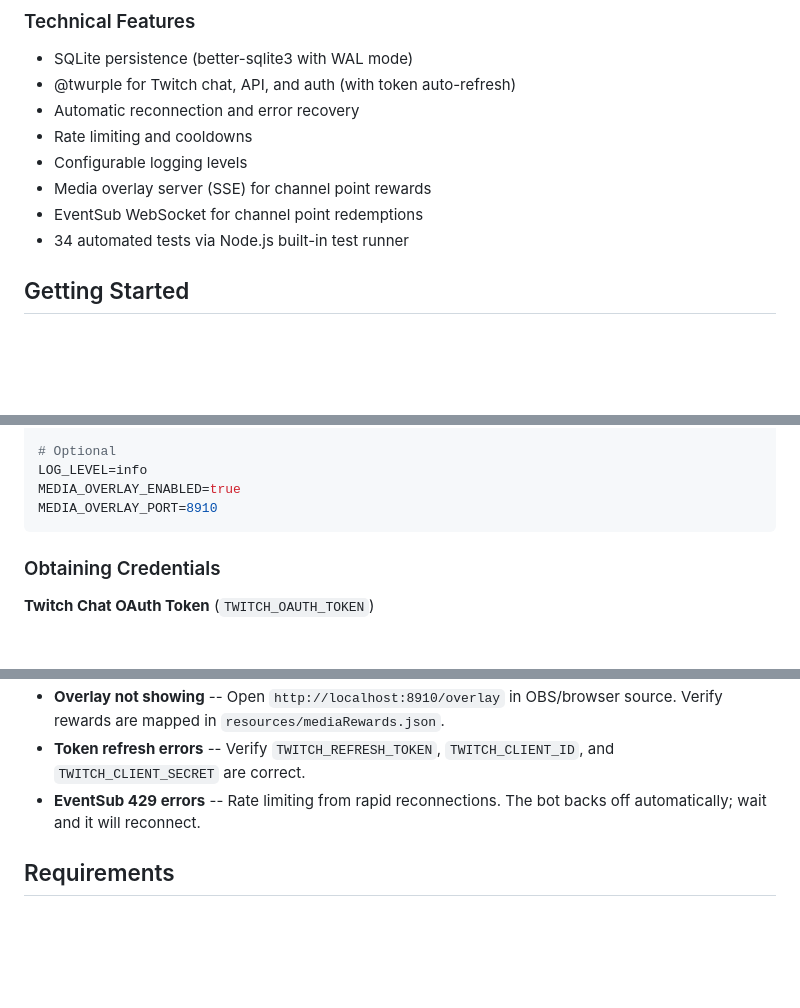
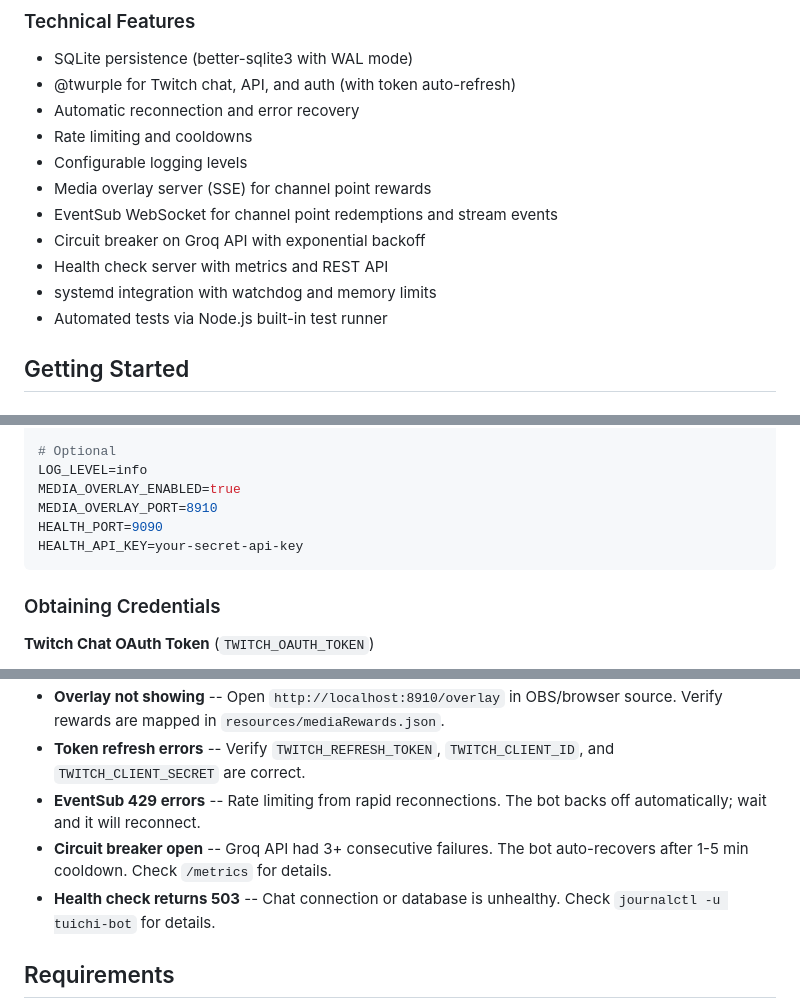
Before and after one commit to jaimebg/tuichi-bot, a Markdown page: README.md, 3 parts joined by grey strips. Rendered like a GitHub page; blank space fills up the shorter version.

````diff
--- a/README.md
+++ b/README.md
@@ -24,8 +24,11 @@ A Node.js Twitch chat bot for the `jaimevarecto` channel, featuring AI-powered i
 - Rate limiting and cooldowns
 - Configurable logging levels
 - Media overlay server (SSE) for channel point rewards
-- EventSub WebSocket for channel point redemptions
-- 34 automated tests via Node.js built-in test runner
+- EventSub WebSocket for channel point redemptions and stream events
+- Circuit breaker on Groq API with exponential backoff
+- Health check server with metrics and REST API
+- systemd integration with watchdog and memory limits
+- Automated tests via Node.js built-in test runner
 
 ## Getting Started
 
@@ -60,6 +63,8 @@ GROQ_API_KEY=your_groq_api_key
 LOG_LEVEL=info
 MEDIA_OVERLAY_ENABLED=true
 MEDIA_OVERLAY_PORT=8910
+HEALTH_PORT=9090
+HEALTH_API_KEY=your-secret-api-key
 ```
 
 ### Obtaining Credentials
@@ -171,6 +228,8 @@ data/                       SQLite database (created on first run)
 - **Overlay not showing** -- Open `http://localhost:8910/overlay` in OBS/browser source. Verify rewards are mapped in `resources/mediaRewards.json`.
 - **Token refresh errors** -- Verify `TWITCH_REFRESH_TOKEN`, `TWITCH_CLIENT_ID`, and `TWITCH_CLIENT_SECRET` are correct.
 - **EventSub 429 errors** -- Rate limiting from rapid reconnections. The bot backs off automatically; wait and it will reconnect.
+- **Circuit breaker open** -- Groq API had 3+ consecutive failures. The bot auto-recovers after 1-5 min cooldown. Check `/metrics` for details.
+- **Health check returns 503** -- Chat connection or database is unhealthy. Check `journalctl -u tuichi-bot` for details.
 
 ## Requirements
 
````
Also changed, not shown: other parts of README.md (+54 -2 lines), CLAUDE.md (+15 -1 lines).
